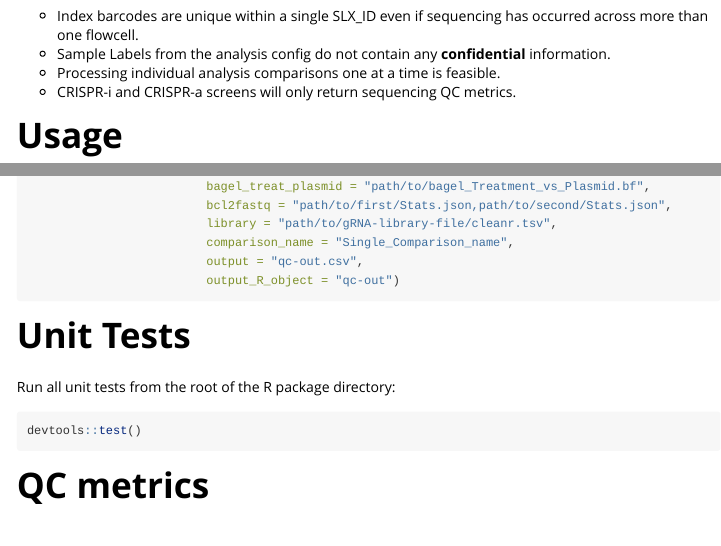
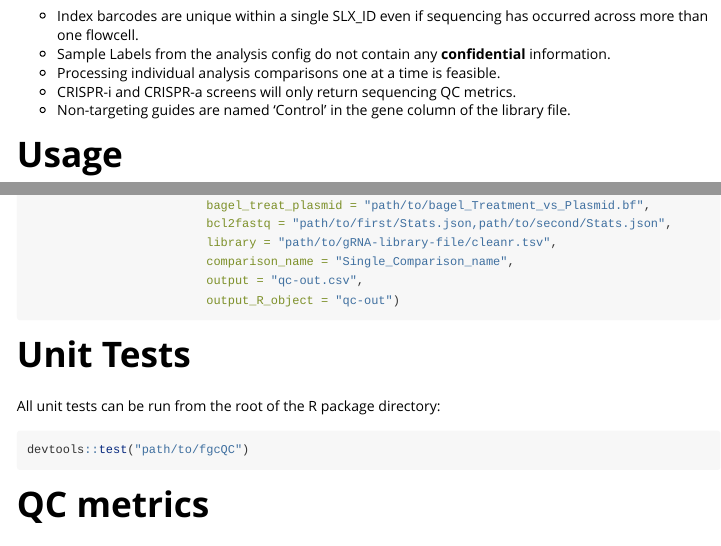
Before and after one commit to alex-kalinka-cruk/fgcQC, an R Markdown document (vignettes/fgcQC-summary.Rmd): the page in a window 1100 px wide, from 790 px down, and a second part further down, joined at a grey line. Rendered offline with R 4.5, knitr and Pandoc, with nearby package versions.

Commit message:
vignette and README updates.

````diff
--- a/vignettes/fgcQC-summary.Rmd
+++ b/vignettes/fgcQC-summary.Rmd
@@ -33,6 +33,7 @@ vignette: >
 * Sample Labels from the analysis config do not contain any **confidential** information.
 * Processing individual analysis comparisons one at a time is feasible.
 * CRISPR-i and CRISPR-a screens will only return sequencing QC metrics.
+* Non-targeting guides are named 'Control' in the gene column of the library file.
 
 # Usage
 
@@ -53,10 +54,10 @@ qc <- QC_fgc_crispr_data(analysis_config = "path/to/analysis_config.json",
 
 # Unit Tests
 
-Run all unit tests from the root of the R package directory:
+All unit tests can be run from the root of the R package directory:
 
 ```{r,eval=F}
-devtools::test()
+devtools::test("path/to/fgcQC")
 ```
 
 
````
Also changed, not shown: README.md.
